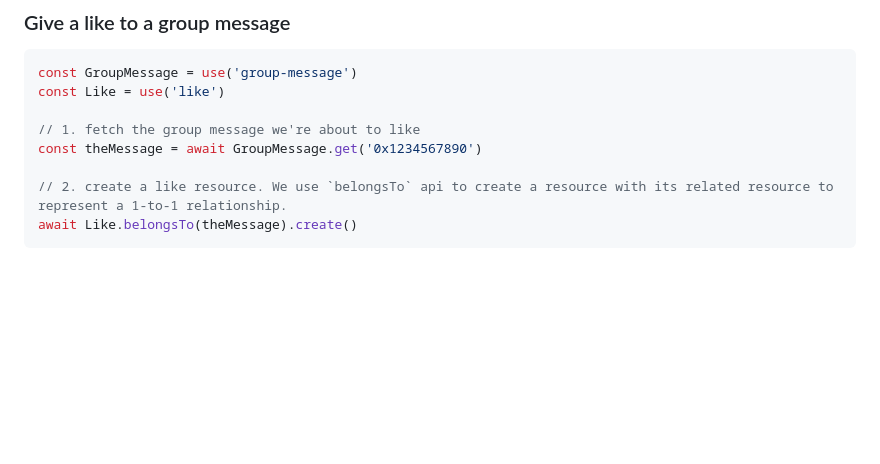
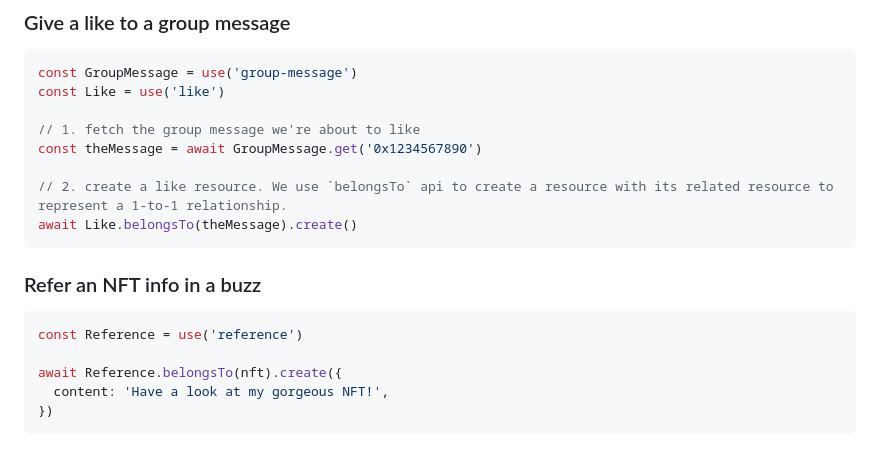
Before and after one commit to MetaID-Labs/metaid, a Markdown page: README.md, the part around the change. Rendered like a GitHub page; blank space fills up the shorter version.

````diff
--- a/README.md
+++ b/README.md
@@ -152,3 +152,13 @@ const theMessage = await GroupMessage.get('0x1234567890')
 // 2. create a like resource. We use `belongsTo` api to create a resource with its related resource to represent a 1-to-1 relationship.
 await Like.belongsTo(theMessage).create()
 ```
+
+### Refer an NFT info in a buzz
+
+```ts
+const Reference = use('reference')
+
+await Reference.belongsTo(nft).create({
+  content: 'Have a look at my gorgeous NFT!',
+})
+```
````
